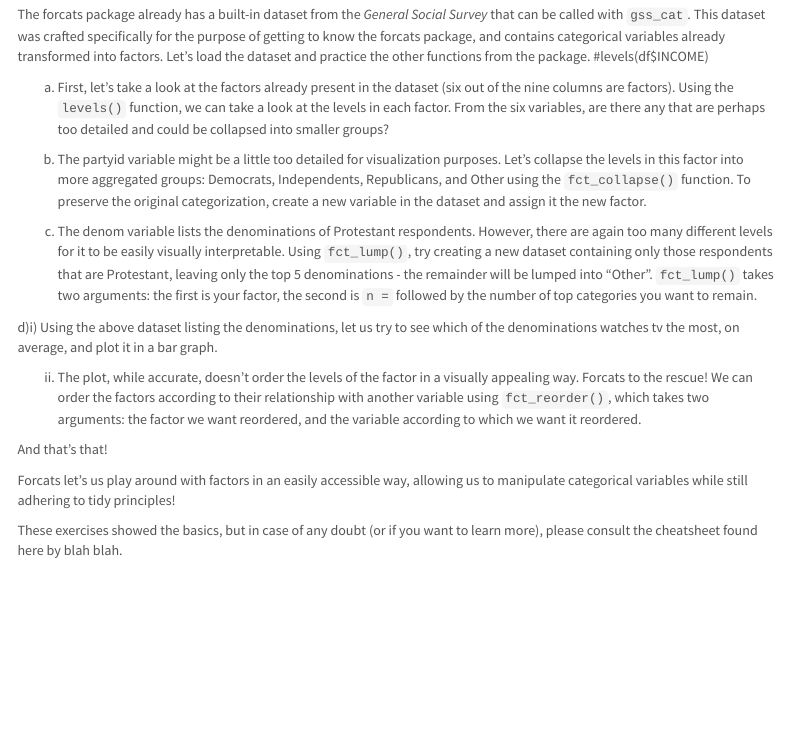
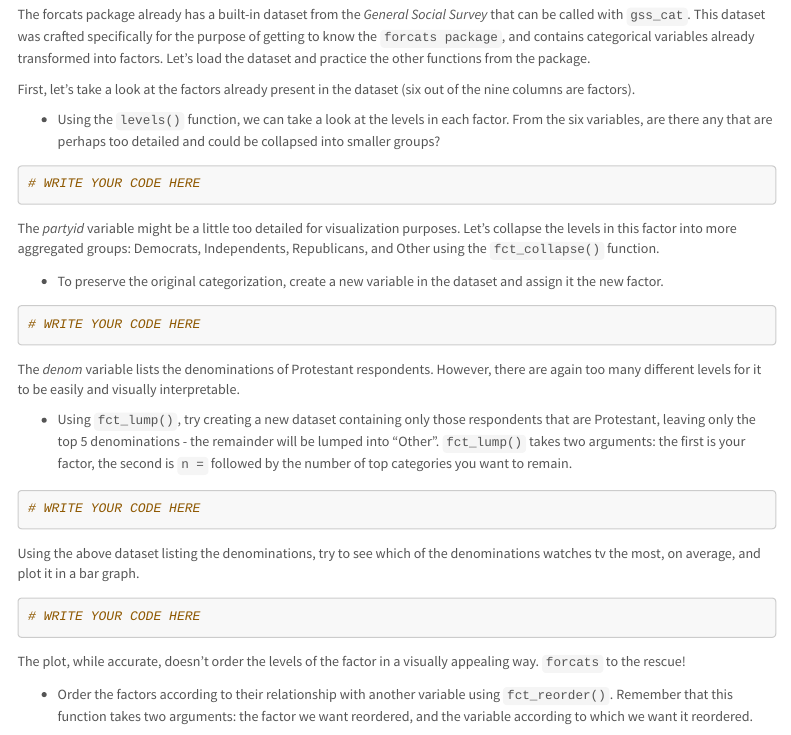
Before and after one commit to intro-to-data-science-21-workshop/08-zairagonzalezmora-categoricalvariableswithforcats, an R Markdown document (Exercises.Rmd): the page in a window 1100 px wide, from 1330 px down. Rendered offline with R 4.5, knitr and Pandoc, with nearby package versions; code that draws random numbers runs with fixed seeds of ours; menus at the side of the page are left out.

Commit message:
Exercise changes

````diff
--- a/Exercises.Rmd
+++ b/Exercises.Rmd
@@ -83,33 +85,41 @@ Additionally, check all the levels that are stored in a factor (not all factors
 
 ## The GSS database and **`forcats`** `r emo::ji("cat")`
 
-The forcats package already has a built-in dataset from the *General Social Survey* that can be called with `gss_cat`. This dataset was crafted specifically for the purpose of getting to know the forcats package, and contains categorical variables already transformed into factors. Let's load the dataset and practice the other functions from the package. #levels(df$INCOME)
+The forcats package already has a built-in dataset from the *General Social Survey* that can be called with `gss_cat`. This dataset was crafted specifically for the purpose of getting to know the `forcats package`, and contains categorical variables already transformed into factors. Let's load the dataset and practice the other functions from the package.
 
-a) First, let's take a look at the factors already present in the dataset (six out of the nine columns are factors). Using the `levels()` function, we can take a look at the levels in each factor. From the six variables, are there any that are perhaps too detailed and could be collapsed into smaller groups?
+First, let's take a look at the factors already present in the dataset (six out of the nine columns are factors).
+
+* Using the `levels()` function, we can take a look at the levels in each factor. From the six variables, are there any that are perhaps too detailed and could be collapsed into smaller groups?
 
 ```{r}
-
+# WRITE YOUR CODE HERE
 ```
 
-b) The partyid variable might be a little too detailed for visualization purposes. Let's collapse the levels in this factor into more aggregated groups: Democrats, Independents, Republicans, and Other using the `fct_collapse()` function. To preserve the original categorization, create a new variable in the dataset and assign it the new factor.
+The *partyid* variable might be a little too detailed for visualization purposes. Let's collapse the levels in this factor into more aggregated groups: Democrats, Independents, Republicans, and Other using the `fct_collapse()` function.
+
+ * To preserve the original categorization, create a new variable in the dataset and assign it the new factor.
 
 ```{r}
-
+# WRITE YOUR CODE HERE
 ```
 
-c) The denom variable lists the denominations of Protestant respondents. However, there are again too many different levels for it to be easily visually interpretable. Using `fct_lump()`, try creating a new dataset containing only those respondents that are Protestant, leaving only the top 5 denominations - the remainder will be lumped into "Other". `fct_lump()` takes two arguments: the first is your factor, the second is `n = ` followed by the number of top categories you want to remain.
+The *denom* variable lists the denominations of Protestant respondents. However, there are again too many different levels for it to be easily and visually interpretable.
+
+* Using `fct_lump()`, try creating a new dataset containing only those respondents that are Protestant, leaving only the top 5 denominations - the remainder will be lumped into "Other". `fct_lump()` takes two arguments: the first is your factor, the second is `n = ` followed by the number of top categories you want to remain.
 
 ```{r}
-
+# WRITE YOUR CODE HERE
 ```
 
 
-d)i) Using the above dataset listing the denominations, let us try to see which of the denominations watches tv the most, on average, and plot it in a bar graph.
+Using the above dataset listing the denominations, try to see which of the denominations watches tv the most, on average, and plot it in a bar graph.
 
 ```{r}
-
+# WRITE YOUR CODE HERE
 ```
 
-ii) The plot, while accurate, doesn't order the levels of the factor in a visually appealing way. Forcats to the rescue! We can order the factors according to their relationship with another variable using `fct_reorder()`, which takes two arguments: the factor we want reordered, and the variable according to which we want it reordered.
+The plot, while accurate, doesn't order the levels of the factor in a visually appealing way. `forcats` to the rescue!
+
+* Order the factors according to their relationship with another variable using `fct_reorder()`. Remember that this function takes two arguments: the factor we want reordered, and the variable according to which we want it reordered.
 
 ```{r}
@@ -117,7 +127,9 @@ ii) The plot, while accurate, doesn't order the levels of the factor in a visual
 ```
 
-And that's that!
+And that's all for this workshop! `r emo::ji("sad")`
 
-Forcats let's us play around with factors in an easily accessible way, allowing us to manipulate categorical variables while still adhering to tidy principles!
+## Reminder `r emo::ji("watch")`
 
-These exercises showed the basics, but in case of any doubt (or if you want to learn more), please consult the cheatsheet found here by blah blah.
+*`forcats` let's us play around with factors in an easily accessible way, allowing us to manipulate categorical variables while still adhering to tidy principles!
+
+* These exercises showed the basics, but in case of any doubt (or if you want to learn more), please consult the cheatsheet found here by blah blah.
````
Also changed, not shown: Exercises.Rmd (4 more changed lines).
